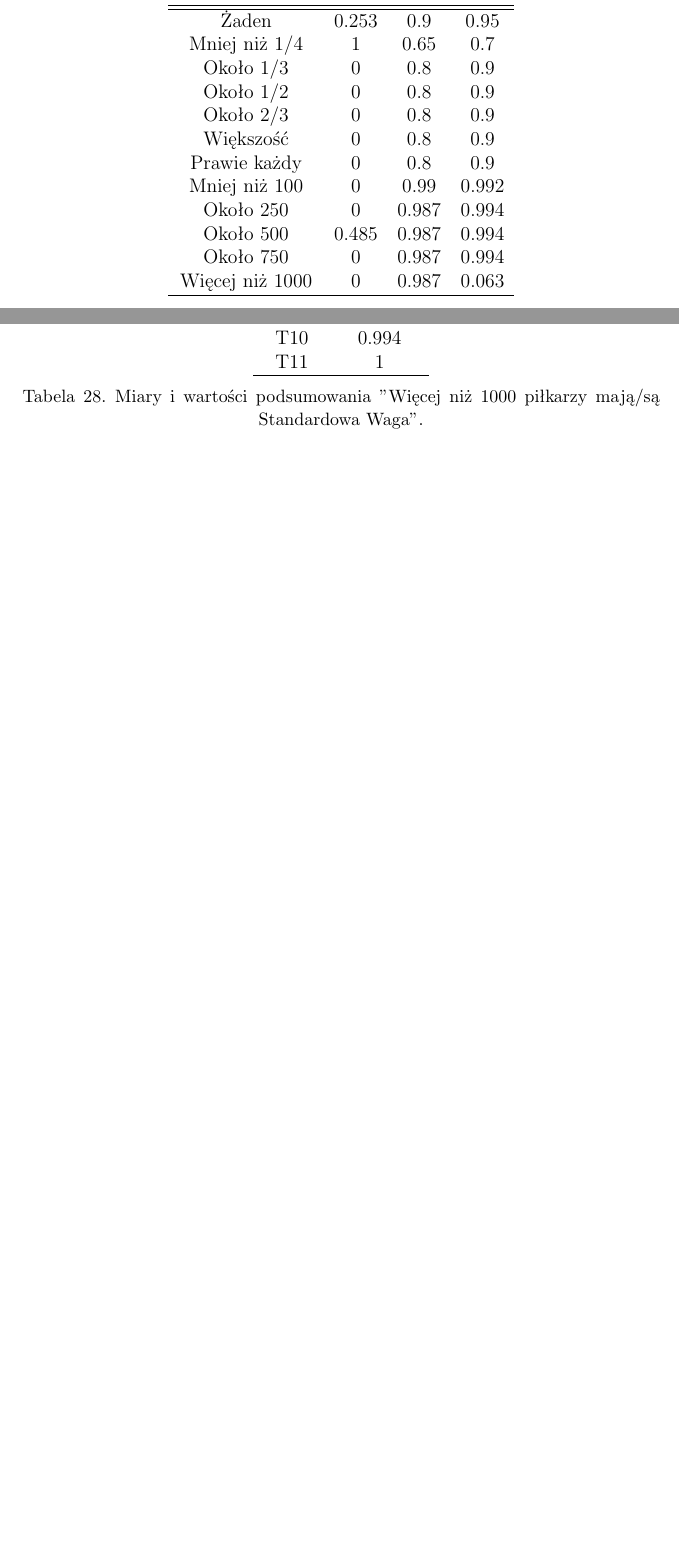
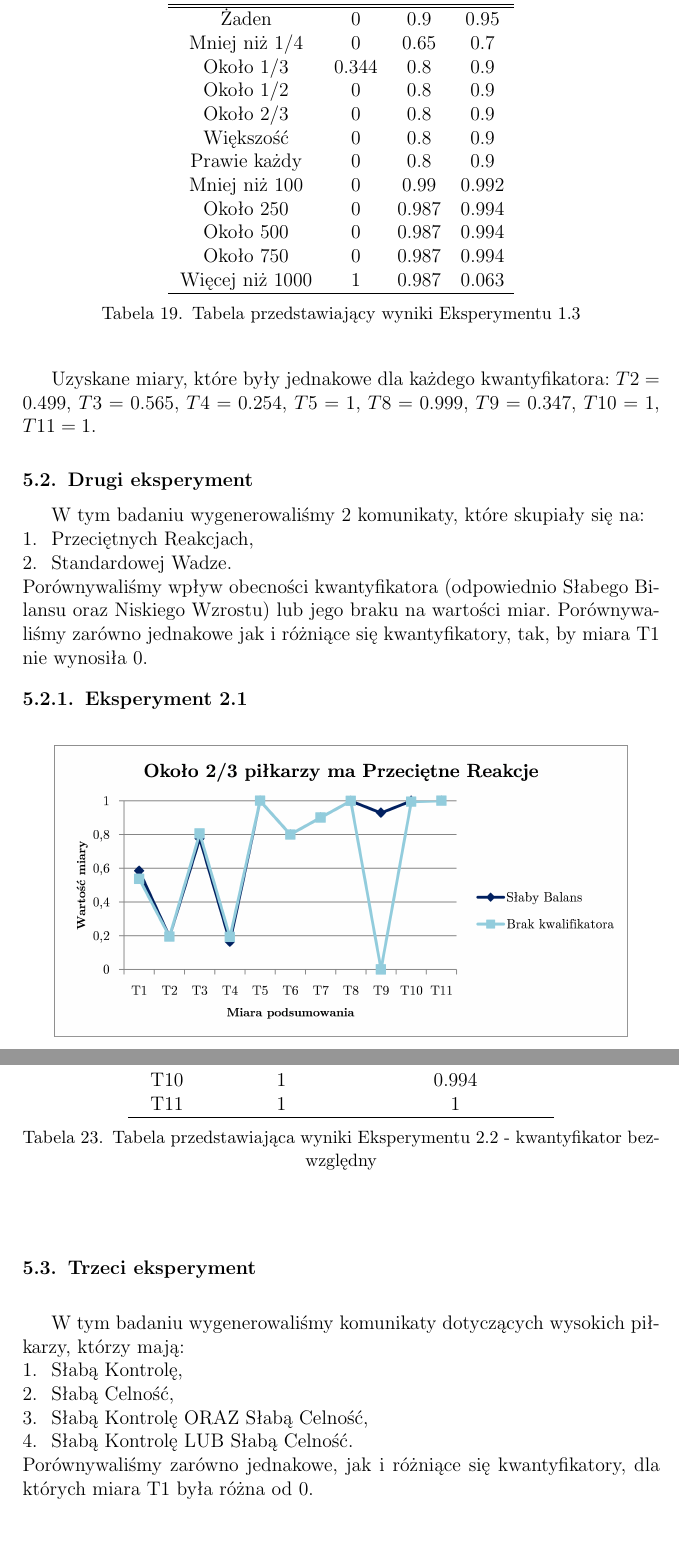
Before and after one commit to hubjust/KSR, a LaTeX document (Zadanie 2 - Sprawozdanie/Zadanie2.tex): two parts of pages 13 and 18 of 24 before the commit and two parts of pages 14 and 18 of 21 after it, joined at a grey line, cut so that both start at the same text, the shorter picture padded with empty space. The pictures show the PDF file Zadanie 2 - Sprawozdanie/Zadanie2.pdf that the author committed with the source.

Commit message:
Report results improved

```diff
--- a/Zadanie 2 - Sprawozdanie/Zadanie2.tex
+++ b/Zadanie 2 - Sprawozdanie/Zadanie2.tex
@@ -576,13 +585,17 @@ Poniższej umieszczone tabele oraz wykresy są wynikami przeprowadzonych przez n
 		Więcej niż 1000 & 0 & 0.987 & 0.063  \\
 		\hline
 	\end{tabular}
-	\caption{Przyporządkowane parametry dla kwantyfikatora absolutnego.}
+	\caption{Tabela przedstawiający wyniki Eksperymentu 1.1}
 \end{table}
+
+Uzyskane miary, które były jednakowe dla każdego kwantyfikatora: $T2 = 0.431$, $T3 = 0.151$, $T4 = 0.263$, $T5 = 1$, $T8 = 0.998$, $T9 = 0.827$, $T10 = 0.999$, $T11 = 1$.
+
+\subsubsection{Eksperyment 1.2}
 
 \begin{figure}[H]
 	\centering
 	\includegraphics[width=0.9\textwidth]{{Rysunki/Badanie12.png}}
-	\caption{Przykład funkcji przynależności - trójkątnej oraz trapezoidalnej [3]}
+	\caption{Wykres przedstawiający wyniki Eksperymentu 1.2}
 \end{figure}
 
 \begin{table}[H]
@@ -607,13 +620,17 @@ Poniższej umieszczone tabele oraz wykresy są wynikami przeprowadzonych przez n
 		\hline
 		\hline
 	\end{tabular}
-	\caption{Przyporządkowane parametry dla kwantyfikatora absolutnego.}
+	\caption{Tabela przedstawiający wyniki Eksperymentu 1.2}
 \end{table}
+
+Uzyskane miary, które były jednakowe dla każdego kwantyfikatora: $T2 = 0.318$, $T3 = 0.718$, $T4 = 0.211$, $T5 = 1$, $T8 = 0.998$, $T9 = 0.939$, $T10 = 0.999$, $T11 = 1$.
+
+\subsubsection{Eksperyment 1.3}
 
 \begin{figure}[H]
 	\centering
 	\includegraphics[width=0.9\textwidth]{{Rysunki/Badanie13.png}}
-	\caption{Przykład funkcji przynależności - trójkątnej oraz trapezoidalnej [3]}
+	\caption{Wykres przedstawiający wyniki Eksperymentu 1.3}
 \end{figure}
 
 \begin{table}[H]
@@ -637,10 +654,21 @@ Poniższej umieszczone tabele oraz wykresy są wynikami przeprowadzonych przez n
 		Więcej niż 1000 & 1 & 0.987 & 0.063  \\
 		\hline
 	\end{tabular}
-	\caption{Przyporządkowane parametry dla kwantyfikatora absolutnego.}
+	\caption{Tabela przedstawiający wyniki Eksperymentu 1.3}
 \end{table}
 
-\subsection{2 BADANIE}
+Uzyskane miary, które były jednakowe dla każdego kwantyfikatora: $T2 = 0.499$, $T3 = 0.565$, $T4 = 0.254$, $T5 = 1$, $T8 = 0.999$, $T9 = 0.347$, $T10 = 1$, $T11 = 1$.
+
+\subsection{Drugi eksperyment}
+
+W tym badaniu wygenerowaliśmy 2 komunikaty, które skupiały się na:
+\begin{enumerate}
+	\item Przeciętnych Reakcjach,
+	\item Standardowej Wadze.
+\end{enumerate}
+Porównywaliśmy wpływ obecności kwantyfikatora (odpowiednio Słabego Bilansu oraz Niskiego Wzrostu) lub jego braku na wartości miar. Porównywaliśmy zarówno jednakowe jak i różniące się kwantyfikatory, tak, by miara T1 nie wynosiła 0.
+
+\subsubsection{Eksperyment 2.1}
 
 \begin{figure}[H]
 	\centering
@@ -650,3 +678,4 @@ Poniższej umieszczone tabele oraz wykresy są wynikami przeprowadzonych przez n
 
 \begin{table}[H]
 	\centering
+	\begin{tabular}{c c c}
@@ -668,0 +690,3 @@ Poniższej umieszczone tabele oraz wykresy są wynikami przeprowadzonych przez n
+		T5 & 1 & 1 \\
+		T6 & 0.8 & 0.8 \\
+		T7 & 0.9 & 0.9 \\
@@ -669,7 +696,3 @@ Poniższej umieszczone tabele oraz wykresy są wynikami przeprowadzonych przez n
+		T11 & 1 & 1 \\
 		\hline
 	\end{tabular}
-	\caption{Miary i wartości podsumowania "Około dwie trzecie piłkarzy posiadających/będących Słaby Balans mają/są Przeciętne Reakcje".}
-\end{table}
-
-\begin{table}[H]
-	\centering
@@ -692,19 +699,28 @@ Poniższej umieszczone tabele oraz wykresy są wynikami przeprowadzonych przez n
-		\hline
-	\end{tabular}
-	\caption{Miary i wartości podsumowania "Około 500 piłkarzy posiadających/będących Słaby Balans mają/są Przeciętne Reakcje"
-.}
+	\caption{Tabela przedstawiająca wyniki Eksperymentu 2.1 - kwantyfikator względny (około 2/3 piłkarzy)}
 \end{table}
 
 \begin{figure}[H]
 	\centering
 	\includegraphics[width=0.9\textwidth]{{Rysunki/Badanie212.png}}
-	\caption{Przykład funkcji przynależności - trójkątnej oraz trapezoidalnej [3]}
+	\caption{Wykres przedstawiający wyniki Eksperymentu 2.1 - kwantyfikator bezwzględny}
 \end{figure}
 
 \begin{table}[H]
 	\centering
-	\begin{tabular}{c c }
+	\begin{tabular}{c c c }
 		\hline
-		\textbf{Miara} & \textbf{Wartość}\\ [0.5ex]
+		& \textbf{Słaby balans} & \textbf{Brak kwalifikatora}\\ [0.5ex]
+		\textbf{Miara} & \textbf{Około 500} & \textbf{Więcej niż 1000}\\ [0.5ex]
 		\hline
 		\hline
+		T1 & 0.537 & 1  \\
+		T2 & 0.194 & 0.194 \\
+		T3 & 0.776 & 0.806 \\
+		T4 & 0.163 & 0.192 \\
+		T5 & 1 & 1 \\
+		T6 & 0.987 & 0.062 \\
+		T7 & 0.994 & 0.063 \\
+		T8 & 0.999 & 0.999 \\
+		T9 & 0.928 & 0.928 \\
+		T10 & 0.999 & 0.999 \\
+		T11 & 1 & 1 \\
@@ -722,7 +727,5 @@ Poniższej umieszczone tabele oraz wykresy są wynikami przeprowadzonych przez n
 		\hline
 	\end{tabular}
-	\caption{Miary i wartości podsumowania "Około dwie trzecie piłkarzy posiadających/będących Słaby Balans mają/są Przeciętne Reakcje".}
+	\caption{Tabela przedstawiająca wyniki Eksperymentu 2.1 - kwantyfikator bezwzględny}
 \end{table}
 
-\begin{table}[H]
-	\centering
@@ -745,16 +732,12 @@ Poniższej umieszczone tabele oraz wykresy są wynikami przeprowadzonych przez n
-		\hline
-	\end{tabular}
-	\caption{Miary i wartości podsumowania "Więcej niż 1000 piłkarzy posiadających/będących Słaby Balans mają/są Przeciętne Reakcje"
-.}
-\end{table}
+\subsubsection{Eksperyment 2.2}
 
 \begin{figure}[H]
 	\centering
 	\includegraphics[width=0.9\textwidth]{{Rysunki/Badanie221.png}}
-	\caption{Przykład funkcji przynależności - trójkątnej oraz trapezoidalnej [3]}
+	\caption{Wykres przedstawiający wyniki Eksperymentu 2.2 - kwantyfikator względny}
 \end{figure}
 
 \begin{table}[H]
 	\centering
-	\begin{tabular}{c c }
+	\begin{tabular}{c c c c }
 		\hline
@@ -762,122 +746,62 @@ Poniższej umieszczone tabele oraz wykresy są wynikami przeprowadzonych przez n
 		\hline
 		\hline
-		T1 & 1  \\
-		T2 & 0.482 \\
-		T3 & 0.0.048  \\
-		T4 & 0.293 \\
-		T5 & 1  \\
-		T6 & 0.65 \\
-		T7 & 0.7  \\
-		T8 & 1 \\
-		T9 & 0.966  \\
-		T10 & 1 \\
-		T11 & 1 \\
+		T1 & 1 & 0.094 & 0.894 \\
+		T2 & 0.482 & 0.482 & 0.482 \\
+		T3 & 0.048 & 0.518 & 0.518 \\
+		T4 & 0.293 & 0.178 & 0.178 \\
+		T5 & 1 & 1 & 1 \\
+		T6 & 0.65 & 0.65 & 0.8 \\
+		T7 & 0.7 & 0.7 & 0.9 \\
+		T8 & 1 & 1 & 1 \\
+		T9 & 0.966 & 0 & 0 \\
+		T10 & 1 & 0.994 & 0.994 \\
+		T11 & 1 & 1 & 1 \\
 		\hline
 	\end{tabular}
-	\caption{Miary i wartości podsumowania "Mniej niż ćwierć piłkarzy posiadających/będących Niski Wzrost mają/są Standardowa Waga".}
-\end{table}
-
-\begin{table}[H]
-	\centering
-	\begin{tabular}{c c }
-		\hline
-		\textbf{Miara} & \textbf{Wartość}\\ [0.5ex]
-		\hline
-		\hline
-		T1 & 1  \\
-		T2 & 0.482 \\
-		T3 & 0.0.048  \\
-		T4 & 0.293 \\
-		T5 & 1  \\
-		T6 & 0.99 \\
-		T7 & 0.992  \\
-		T8 & 1 \\
-		T9 & 0.966  \\
-		T10 & 1 \\
-		T11 & 1 \\
-		\hline
-	\end{tabular}
-	\caption{Miary i wartości podsumowania "Mniej niż 100 piłkarzy posiadających/będących Niski Wzrost mają/są Standardowa Waga".}
+	\caption{Tabela przedstawiająca wyniki Eksperymentu 2.2 - kwantyfikator względny}
 \end{table}
 
 \begin{figure}[H]
 	\centering
 	\includegraphics[width=0.9\textwidth]{{Rysunki/Badanie222.png}}
-	\caption{Przykład funkcji przynależności - trójkątnej oraz trapezoidalnej [3]}
+	\caption{Wykres przedstawiający wyniki Eksperymentu 2.2 - kwantyfikator bezwzględny}
 \end{figure}
 
 \begin{table}[H]
 	\centering
-	\begin{tabular}{c c }
+	\begin{tabular}{c c c }
 		\hline
-		\textbf{Miara} & \textbf{Wartość}\\ [0.5ex]
+		 & \textbf{Niski Wzrost} & \textbf{Brak kwalifikatora}\\ [0.5ex]
+		\textbf{Miara} & \textbf{Mniej niż 100} & \textbf{Więcej niż 1000}\\ [0.5ex]
 		\hline
 		\hline
-		T1 & 0.094  \\
-		T2 & 0.482 \\
-		T3 & 0.0.518  \\
-		T4 & 0.178 \\
-		T5 & 1  \\
-		T6 & 0.65 \\
-		T7 & 0.7  \\
-		T8 & 1 \\
-		T9 & 0  \\
-		T10 & 0.994 \\
-		T11 & 1 \\
+		T1 & 1 & 1 \\
+		T2 & 0.482 & 0.482 \\
+		T3 & 0.048 & 0.518 \\
+		T4 & 0.293 & 0.178 \\
+		T5 & 1 & 1 \\
+		T6 & 0.99 & 0.062 \\
+		T7 & 0.992 & 0.063 \\
+		T8 & 1 & 1 \\
+		T9 & 0.966 & 0 \\
+		T10 & 1 & 0.994 \\
+		T11 & 1 & 1 \\
 		\hline
 	\end{tabular}
-	\caption{Miary i wartości podsumowania "Mniej niż ćwierć piłkarzy mają/są Standardowa Waga
-".}
-\end{table}
-
-\begin{table}[H]
-	\centering
-	\begin{tabular}{c c }
-		\hline
-		\textbf{Miara} & \textbf{Wartość}\\ [0.5ex]
-		\hline
-		\hline
-		T1 & 0.894  \\
-		T2 & 0.482 \\
-		T3 & 0.0.518  \\
-		T4 & 0.178 \\
-		T5 & 1  \\
-		T6 & 0.8 \\
-		T7 & 0.9  \\
-		T8 & 1 \\
-		T9 & 0. \\
-		T10 & 0.994 \\
-		T11 & 1 \\
-		\hline
-	\end{tabular}
-	\caption{Miary i wartości podsumowania "Około jedna trzecia piłkarzy mają/są Standardowa Waga".}
-\end{table}
-
-\begin{table}[H]
-	\centering
-	\begin{tabular}{c c }
-		\hline
-		\textbf{Miara} & \textbf{Wartość}\\ [0.5ex]
-		\hline
-		\hline
-		T1 & 1  \\
-		T2 & 0.482 \\
-		T3 & 0.518  \\
-		T4 & 0.178 \\
-		T5 & 1  \\
-		T6 & 0.062 \\
-		T7 & 0.063  \\
-		T8 & 1 \\
-		T9 & 0  \\
-		T10 & 0.994 \\
-		T11 & 1 \\
-		\hline
-	\end{tabular}
-	\caption{Miary i wartości podsumowania "Więcej niż 1000 piłkarzy mają/są Standardowa Waga".}
+	\caption{Tabela przedstawiająca wyniki Eksperymentu 2.2 - kwantyfikator bezwzględny}
 \end{table}
 
 
-\subsection{3 BADANIE}
+\subsection{Trzeci eksperyment}
+
+W tym badaniu wygenerowaliśmy komunikaty dotyczących wysokich piłkarzy, którzy mają:
+\begin{enumerate}
+	\item Słabą Kontrolę,
+	\item Słabą Celność,
+	\item Słabą Kontrolę ORAZ Słabą Celność,
+	\item Słabą Kontrolę LUB Słabą Celność.
+\end{enumerate}
+Porównywaliśmy zarówno jednakowe, jak i różniące się kwantyfikatory, dla których miara T1 była różna od 0.
 
 \begin{figure}[H]
 	\centering
@@ -887,3 +811,4 @@ Poniższej umieszczone tabele oraz wykresy są wynikami przeprowadzonych przez n
 
 \begin{table}[H]
 	\centering
+	\begin{tabular}{c c c c c }
@@ -893,2 +817,13 @@ Poniższej umieszczone tabele oraz wykresy są wynikami przeprowadzonych przez n
 		\hline
 		\hline
+		T1 & 1 & 1 & 1 & 1 \\
+		T2 & 0.904 & 0.916 & 0 & 0 \\
+		T3 & 0.125 & 0.108 & 0 & 0.233 \\
+		T4 & 0.038 & 0.058 & 0.04 & 0.027 \\
+		T5 & 1 & 1 & 0.5 & 0.5 \\
+		T6 & 0.065 & 0.065 & 0.65 & 0.65 \\
+		T7 & 0.7 & 0.7 & 0.7 & 0.7 \\
+		T8 & 0.999 & 0.999 & 0.999 & 0.999 \\
+		T9 & 0.445 & 0.445 & 0.445 & 0.445 \\
+		T10 & 0.999 & 0.999 & 0.999 & 0.999 \\
+		T11 & 1 & 1 & 1 & 1 \\
@@ -906,7 +830,2 @@ Poniższej umieszczone tabele oraz wykresy są wynikami przeprowadzonych przez n
 		\hline
 	\end{tabular}
-	\caption{Miary i wartości podsumowania "Mniej niż ćwierć piłkarzy posiadających/będących Wysoki Wzrost mają/są Słaba Kontrola piłki".}
-\end{table}
-
-\begin{table}[H]
-	\centering
@@ -929,7 +831,0 @@ Poniższej umieszczone tabele oraz wykresy są wynikami przeprowadzonych przez n
-		\hline
-	\end{tabular}
-	\caption{Miary i wartości podsumowania "Około 750 piłkarzy posiadających/będących Wysoki Wzrost mają/są Słaba Kontrola piłki".}
-\end{table}
-
-\begin{table}[H]
-	\centering
@@ -952,7 +831,0 @@ Poniższej umieszczone tabele oraz wykresy są wynikami przeprowadzonych przez n
-		\hline
-	\end{tabular}
-	\caption{Miary i wartości podsumowania "Mniej niż ćwierć piłkarzy posiadających/będących Wysoki Wzrost mają/są Słaba Celność".}
-\end{table}
-
-\begin{table}[H]
-	\centering
@@ -975,15 +832,14 @@ Poniższej umieszczone tabele oraz wykresy są wynikami przeprowadzonych przez n
-		\hline
-	\end{tabular}
-	\caption{Miary i wartości podsumowania "Około 500 piłkarzy posiadających/będących Wysoki Wzrost mają/są Słaba Celność".}
+	\caption{Tabela przedstawiająca wyniki Eksperymentu 3 - kwantyfikator względny (mniej niż 1/4 piłkarzy)}
 \end{table}
 
 \begin{figure}[H]
 	\centering
 	\includegraphics[width=0.9\textwidth]{{Rysunki/Badanie32.png}}
-	\caption{Przykład funkcji przynależności - trójkątnej oraz trapezoidalnej [3]}
+	\caption{Wykres przedstawiający wyniki Eksperymentu 3 - kwantyfikator bezwzględny}
 \end{figure}
+
 
 \begin{table}[H]
 	\centering
-	\begin{tabular}{c c }
+	\begin{tabular}{c c c c c }
 		\hline
@@ -1004,7 +851,12 @@ Poniższej umieszczone tabele oraz wykresy są wynikami przeprowadzonych przez n
+		T2 & 0.904 & 0.916 & 0 & 0 \\
+		T3 & 0.125 & 0.108 & 0 & 0.233 \\
+		T4 & 0.038 & 0.058 & 0.04 & 0.027 \\
+		T5 & 1 & 1 & 0.5 & 0.5 \\
+		T6 & 0.987 & 0.987 & 0.99 & 0.062 \\
+		T7 & 0.994 & 0.994 & 0.992 & 0.063 \\
+		T8 & 0.999 & 0.999 & 0.999 & 0.999 \\
+		T9 & 0.445 & 0.445 & 0.445 & 0.445 \\
+		T10 & 0.999 & 0.999 & 0.999 & 0.999 \\
+		T11 & 1 & 1 & 1 & 1 \\
 		\hline
 	\end{tabular}
-	\caption{Miary i wartości podsumowania "Mniej niż ćwierć piłkarzy posiadających/będących Wysoki Wzrost mają/są Słaba Celność oraz Słaba Kontrola piłki".}
-\end{table}
-
-\begin{table}[H]
-	\centering
@@ -1027,4 +862,0 @@ Poniższej umieszczone tabele oraz wykresy są wynikami przeprowadzonych przez n
-		\hline
-	\end{tabular}
-	\caption{Miary i wartości podsumowania "Mniej niż 100 piłkarzy posiadających/będących Wysoki Wzrost mają/są Słaba Celność oraz Słaba Kontrola piłki".}
-\end{table}
@@ -1051,7 +862,0 @@ Poniższej umieszczone tabele oraz wykresy są wynikami przeprowadzonych przez n
-		\hline
-	\end{tabular}
-	\caption{Miary i wartości podsumowania "Mniej niż ćwierć piłkarzy posiadających/będących Wysoki Wzrost mają/są Słaba Celność lub Słaba Kontrola piłki".}
-\end{table}
-
-\begin{table}[H]
-	\centering
@@ -1074,6 +863,4 @@ Poniższej umieszczone tabele oraz wykresy są wynikami przeprowadzonych przez n
-		\hline
-	\end{tabular}
-	\caption{Miary i wartości podsumowania "Więcej niż 1000 piłkarzy posiadających/będących Wysoki Wzrost mają/są Słaba Celność lub Słaba Kontrola piłki".}
+	\caption{Tabela przedstawiająca wyniki Eksperymentu 3 - kwantyfikator bezwzględny}
 \end{table}
 
 \section{Dyskusja}
```
Also changed, not shown: Zadanie 2 - Sprawozdanie/Zadanie2.pdf, Zadanie 2 - Sprawozdanie/Zadanie2.tex (259 more changed lines).
